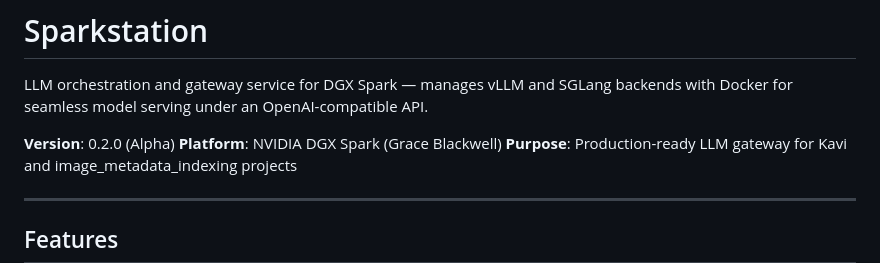
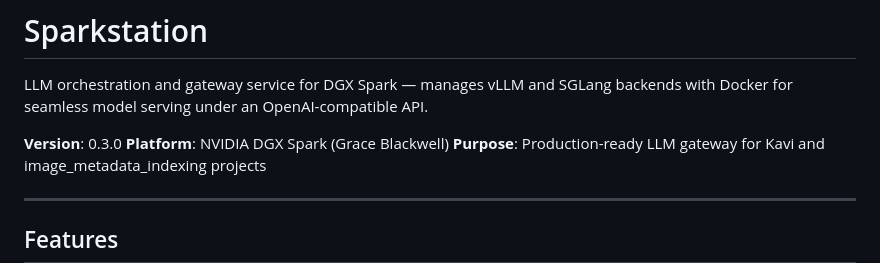
Before and after one commit to kshetrajna12/sparkstation, a Markdown page: README.md, the part around the change. Rendered like a GitHub page.

Commit message:
chore: bump version to 0.3.0

```diff
--- a/README.md
+++ b/README.md
@@ -2,7 +2,7 @@
 
 LLM orchestration and gateway service for DGX Spark — manages vLLM and SGLang backends with Docker for seamless model serving under an OpenAI-compatible API.
 
-**Version**: 0.2.0 (Alpha)
+**Version**: 0.3.0
 **Platform**: NVIDIA DGX Spark (Grace Blackwell)
 **Purpose**: Production-ready LLM gateway for Kavi and image_metadata_indexing projects
 
```
Also changed, not shown: CHANGELOG.md (+2 -2 lines), PROGRESS.md (+1 -1 lines).
